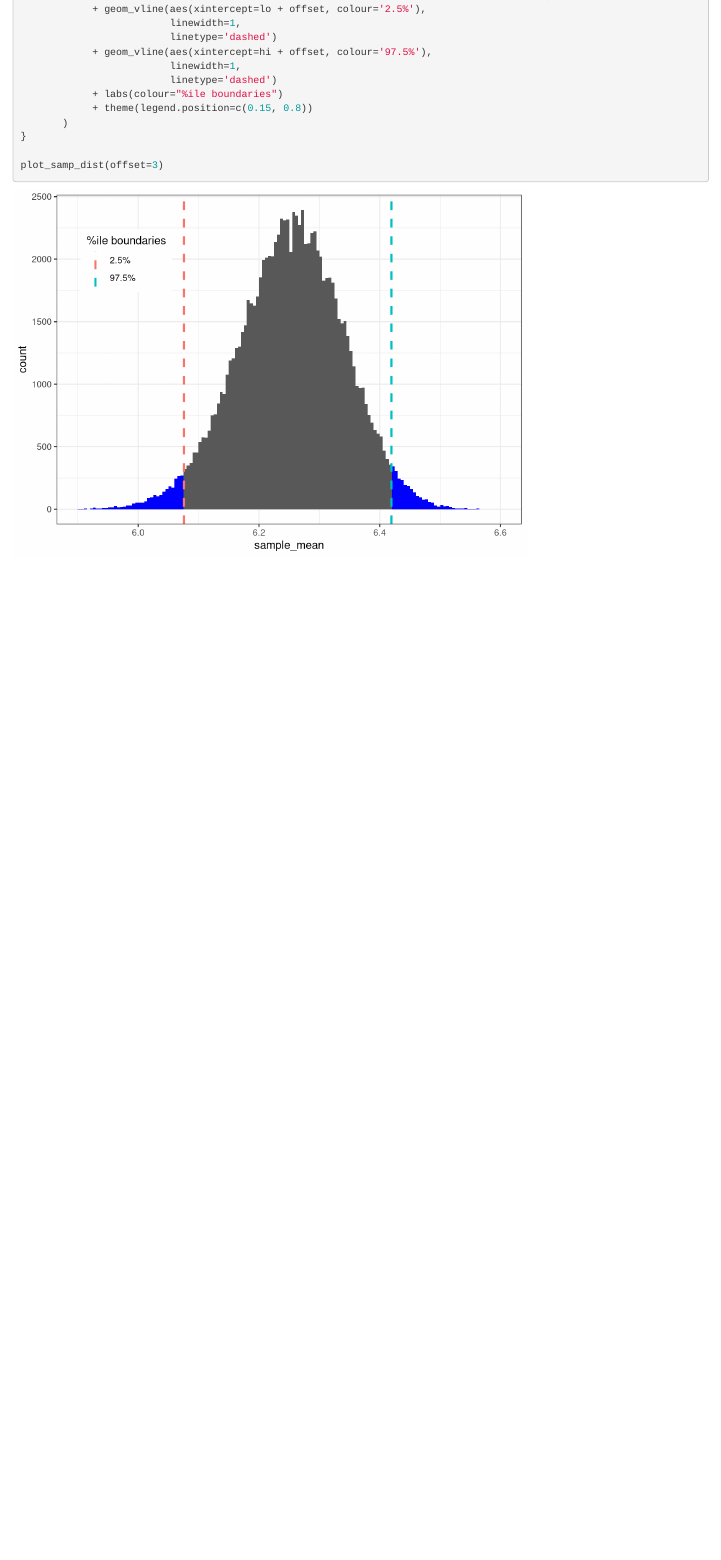
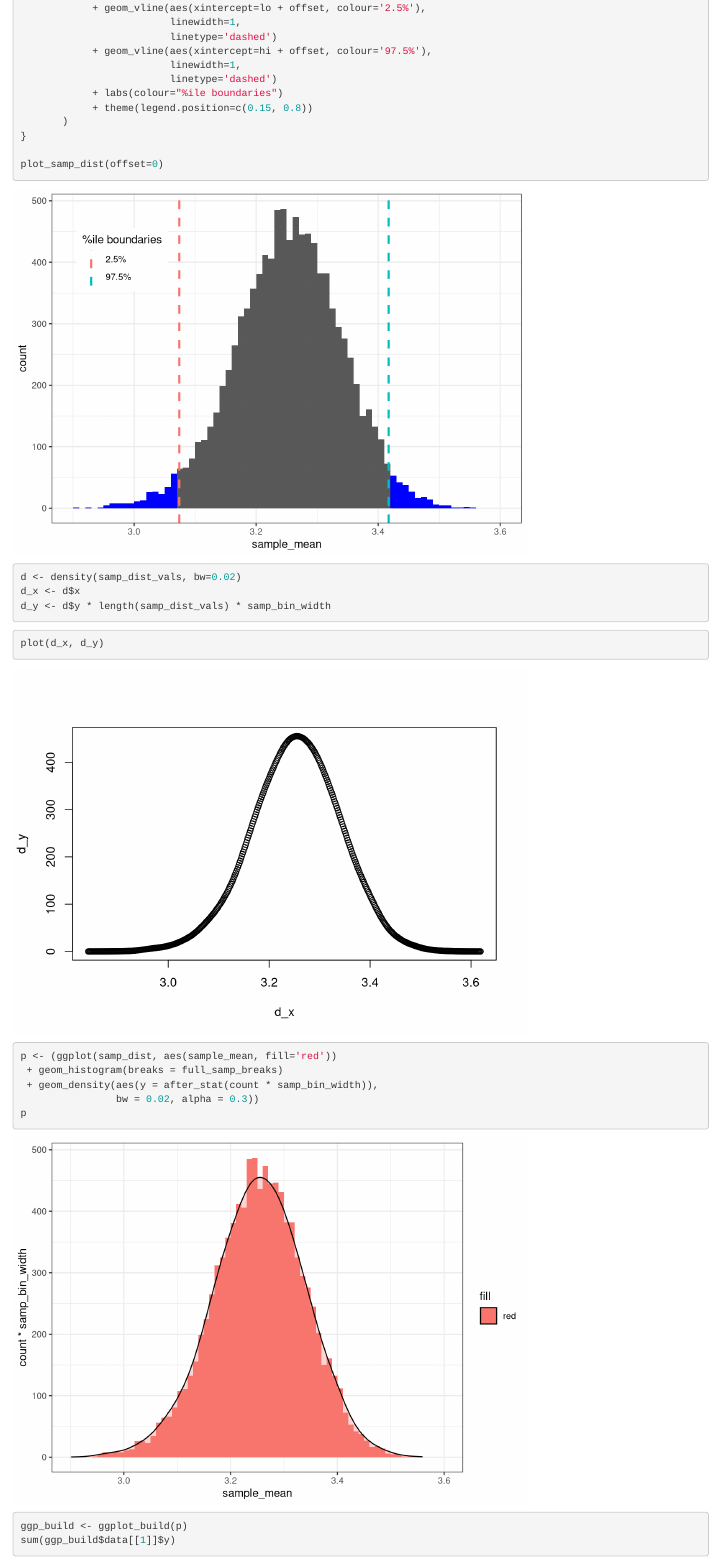
Before and after one commit to matthew-brett/confidence-intervals, an R Markdown document (confidence_plots.Rmd): the page in a window 1100 px wide, from 7750 px down before the commit and from 7770 px down after it, so that both start at the same text. Rendered offline with R 4.5, knitr and Pandoc, with nearby package versions.

Commit message:
More on the KDE

````diff
--- a/confidence_plots.Rmd
+++ b/confidence_plots.Rmd
@@ -267,9 +268,27 @@ plot_samp_dist <- function(offset = 0) {
        )
 }
 
-plot_samp_dist(offset=3)
+plot_samp_dist(offset=0)
 ```
 
 ```{r}
+d <- density(samp_dist_vals, bw=0.02)
+d_x <- d$x
+d_y <- d$y * length(samp_dist_vals) * samp_bin_width
+```
 
+```{r}
+plot(d_x, d_y)
 ```
+
+```{r}
+p <- (ggplot(samp_dist, aes(sample_mean, fill='red'))
+ + geom_histogram(breaks = full_samp_breaks)
+ + geom_density(aes(y = after_stat(count * samp_bin_width)),
+                bw = 0.02, alpha = 0.3))
+p
+```
+
+```{r}
+ggp_build <- ggplot_build(p)
+sum(ggp_build$data[[1]]$y)
````
Also changed, not shown: confidence_plots.Rmd (11 more changed lines), 1 other file.
